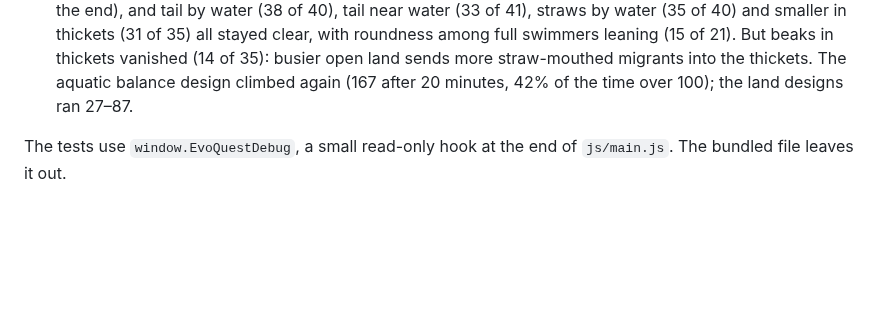
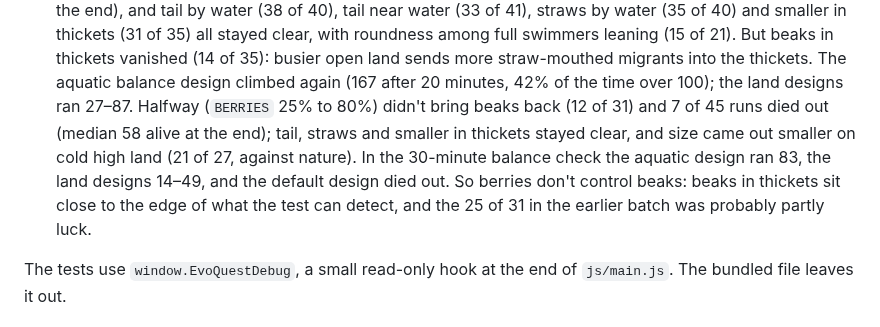
Before and after one commit to sam-sheridan/evoquest, a Markdown page: README.md, the part around the change. Drawn GitHub-style; blank space fills up the shorter version.

Commit message:
README: results of the hour-long adaptation test with berries halfway
Co-Authored-By: Claude Opus 5.5 <noreply@anthropic.com>
Claude-Session: https://claude.ai/code/session_011ZnnLdb1BDs3qyHaw8PBGq

```diff
--- a/README.md
+++ b/README.md
@@ -1471,6 +1471,11 @@ python3 tests/scenarios.py 6 15
   But beaks in thickets vanished (14 of 35): busier open land sends more straw-mouthed migrants into the thickets.
   The aquatic balance design climbed again (167 after 20 minutes, 42% of the time over 100); the land designs ran
   27–87.
+  Halfway (`BERRIES` 25% to 80%) didn't bring beaks back (12 of 31) and 7 of 45 runs died out (median 58 alive at
+  the end); tail, straws and smaller in thickets stayed clear, and size came out smaller on cold high land (21 of
+  27, against nature). In the 30-minute balance check the aquatic design ran 83, the land designs 14–49, and the
+  default design died out. So berries don't control beaks: beaks in thickets sit close to the edge of what the test
+  can detect, and the 25 of 31 in the earlier batch was probably partly luck.
 
 The tests use `window.EvoQuestDebug`, a small read-only hook at the end of `js/main.js`. The bundled file leaves
 it out.
```
